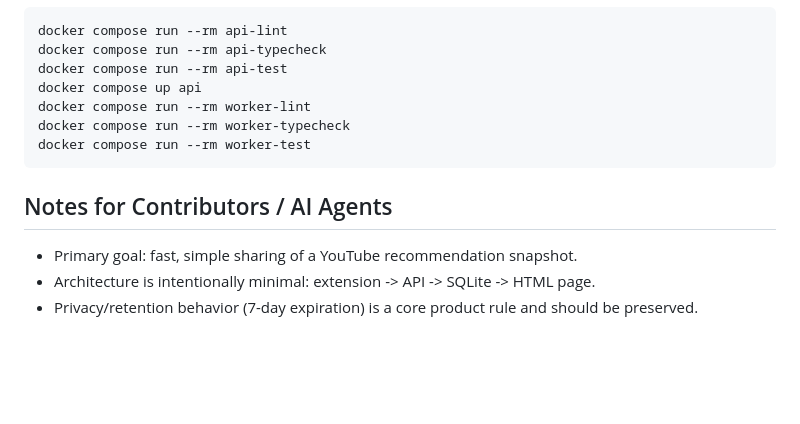
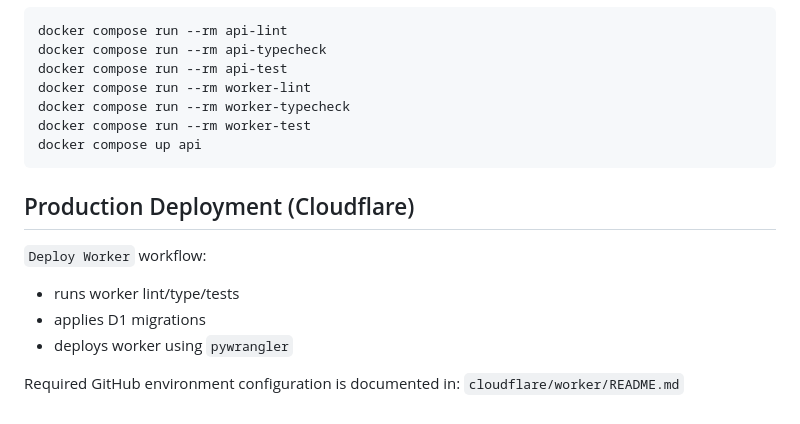
Before and after one commit to dtsykunov/myfyp, a Markdown page: README.md, the part around one of its changes. Rendered like a GitHub page; blank space fills up the shorter version.

````diff
--- a/README.md
+++ b/README.md
@@ -117,14 +159,18 @@ nix develop --command sh -c "./cloudflare/worker/scripts/run-tests.sh"
 docker compose run --rm api-lint
 docker compose run --rm api-typecheck
 docker compose run --rm api-test
-docker compose up api
 docker compose run --rm worker-lint
 docker compose run --rm worker-typecheck
 docker compose run --rm worker-test
+docker compose up api
 ```
 
-## Notes for Contributors / AI Agents
+## Production Deployment (Cloudflare)
 
-- Primary goal: fast, simple sharing of a YouTube recommendation snapshot.
-- Architecture is intentionally minimal: extension -> API -> SQLite -> HTML page.
-- Privacy/retention behavior (7-day expiration) is a core product rule and should be preserved.
+`Deploy Worker` workflow:
+- runs worker lint/type/tests
+- applies D1 migrations
+- deploys worker using `pywrangler`
+
+Required GitHub environment configuration is documented in:
+`cloudflare/worker/README.md`
````
Also changed, not shown: other parts of README.md (+114 -72 lines).
